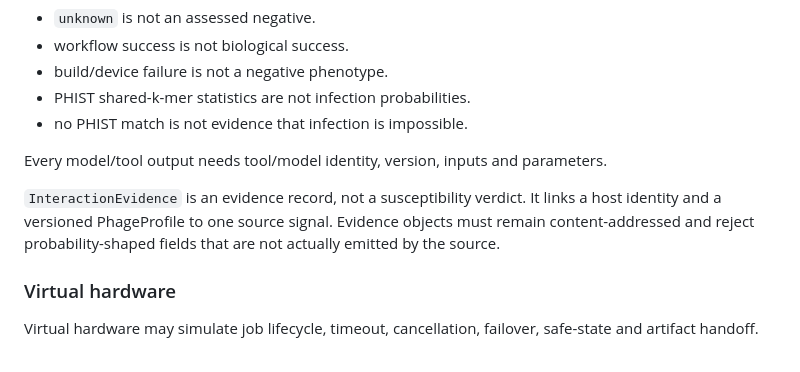
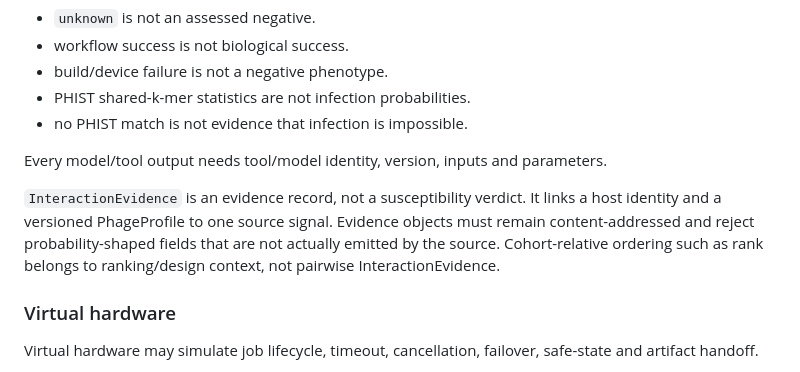
Before and after one commit to edgarcuth-web/self-driving-lab-for-phage-therapy, a Markdown page: AGENTS.md, the part around the change. GitHub-like rendering.

Commit message:
Keep rank outside pairwise evidence

```diff
--- a/AGENTS.md
+++ b/AGENTS.md
@@ -71,7 +71,7 @@ Keep source annotation, prediction and physical measurement distinct.
 
 Every model/tool output needs tool/model identity, version, inputs and parameters.
 
-`InteractionEvidence` is an evidence record, not a susceptibility verdict. It links a host identity and a versioned PhageProfile to one source signal. Evidence objects must remain content-addressed and reject probability-shaped fields that are not actually emitted by the source.
+`InteractionEvidence` is an evidence record, not a susceptibility verdict. It links a host identity and a versioned PhageProfile to one source signal. Evidence objects must remain content-addressed and reject probability-shaped fields that are not actually emitted by the source. Cohort-relative ordering such as rank belongs to ranking/design context, not pairwise InteractionEvidence.
 
 ### Virtual hardware
 
```
